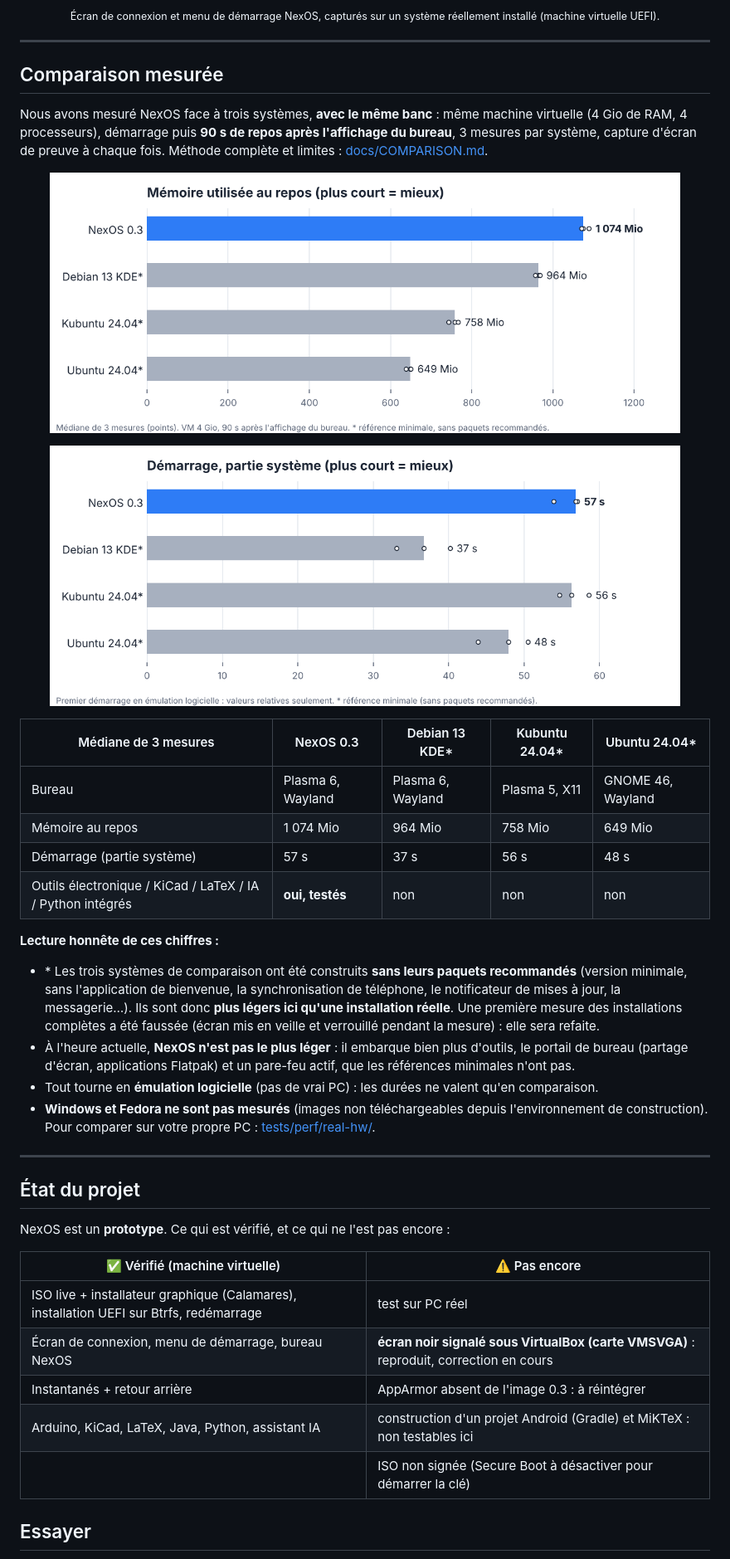
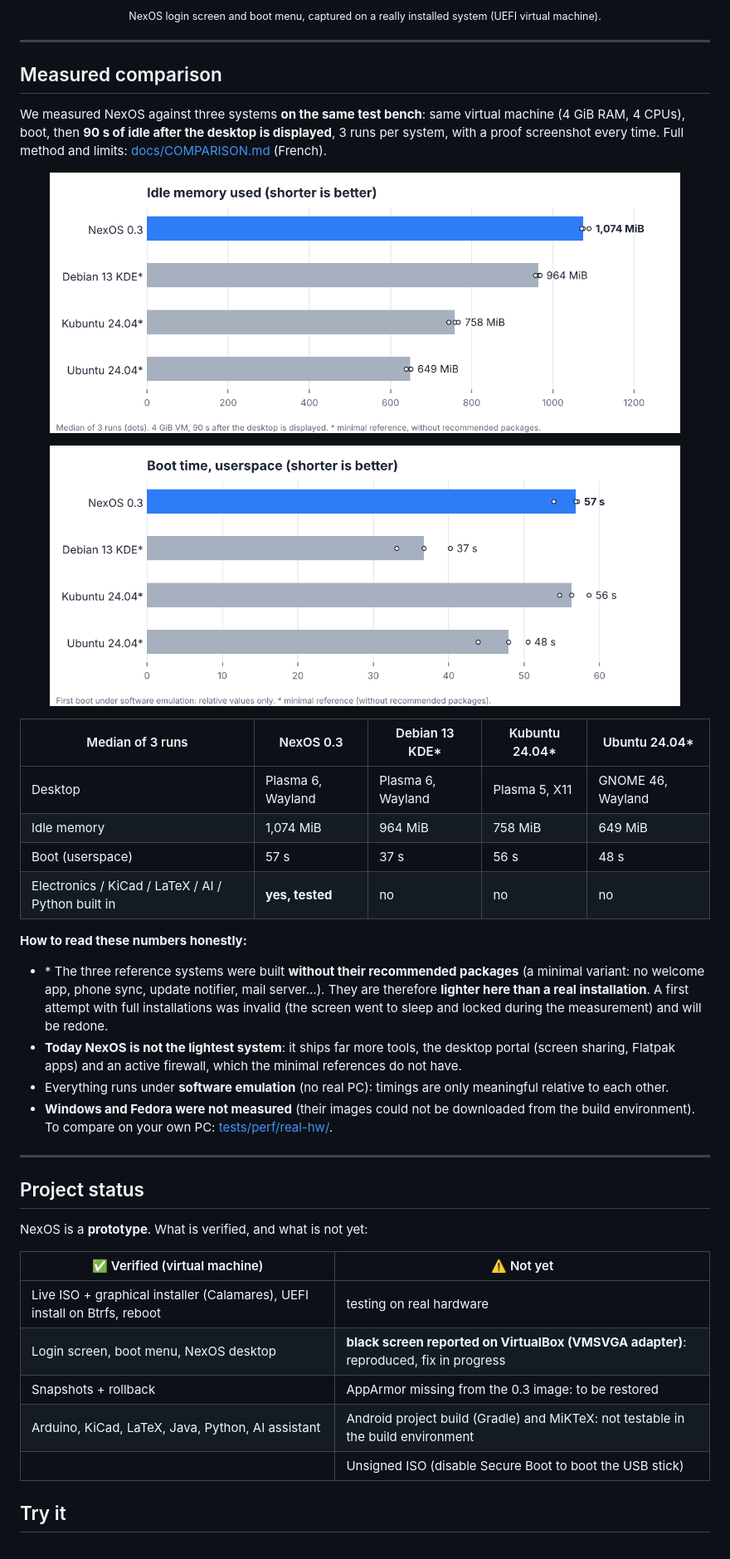
Before and after one commit to rayanetaieb/NexOS, a Markdown page: README.md, the part around the change printed below. Shown: that part at 83% size. Drawn GitHub-style; pictures changed too: docs/assets/comparaison-demarrage-en-light.png (added), docs/assets/comparaison-memoire-en-light.png (added).

Commit message:
README en anglais (page d'accueil GitHub), version française dans README.fr.md ; graphiques en anglais

```diff
--- a/README.md
+++ b/README.md
@@ -42,60 +43,58 @@ Python, régler les droits du port série… **NexOS arrive déjà prêt**, et c
 </p>
-<p align="center"><sub>Écran de connexion et menu de démarrage NexOS, capturés sur un système réellement installé (machine virtuelle UEFI).</sub></p>
+<p align="center"><sub>NexOS login screen and boot menu, captured on a really installed system (UEFI virtual machine).</sub></p>
 
 ---
 
-## Comparaison mesurée
+## Measured comparison
 
-Nous avons mesuré NexOS face à trois systèmes, **avec le même banc** : même machine virtuelle
-(4 Gio de RAM, 4 processeurs), démarrage puis **90 s de repos après l'affichage du bureau**, 3 mesures
-par système, capture d'écran de preuve à chaque fois. Méthode complète et limites :
-[docs/COMPARISON.md](docs/COMPARISON.md).
+We measured NexOS against three systems **on the same test bench**: same virtual machine (4 GiB RAM,
+4 CPUs), boot, then **90 s of idle after the desktop is displayed**, 3 runs per system, with a proof
+screenshot every time. Full method and limits: [docs/COMPARISON.md](docs/COMPARISON.md) (French).
 
 <p align="center">
   <picture>
-    <source media="(prefers-color-scheme: dark)" srcset="docs/assets/comparaison-memoire-dark.png">
-    <img src="docs/assets/comparaison-memoire-light.png" alt="Mémoire utilisée au repos" width="760">
+    <source media="(prefers-color-scheme: dark)" srcset="docs/assets/comparaison-memoire-en-dark.png">
+    <img src="docs/assets/comparaison-memoire-en-light.png" alt="Idle memory used" width="760">
   </picture>
 </p>
 <p align="center">
   <picture>
-    <source media="(prefers-color-scheme: dark)" srcset="docs/assets/comparaison-demarrage-dark.png">
-    <img src="docs/assets/comparaison-demarrage-light.png" alt="Durée de démarrage" width="760">
+    <source media="(prefers-color-scheme: dark)" srcset="docs/assets/comparaison-demarrage-en-dark.png">
+    <img src="docs/assets/comparaison-demarrage-en-light.png" alt="Boot time" width="760">
   </picture>
 </p>
 
-| Médiane de 3 mesures | NexOS 0.3 | Debian 13 KDE* | Kubuntu 24.04* | Ubuntu 24.04* |
+| Median of 3 runs | NexOS 0.3 | Debian 13 KDE* | Kubuntu 24.04* | Ubuntu 24.04* |
 |---|---|---|---|---|
-| Bureau | Plasma 6, Wayland | Plasma 6, Wayland | Plasma 5, X11 | GNOME 46, Wayland |
-| Mémoire au repos | 1 074 Mio | 964 Mio | 758 Mio | 649 Mio |
-| Démarrage (partie système) | 57 s | 37 s | 56 s | 48 s |
-| Outils électronique / KiCad / LaTeX / IA / Python intégrés | **oui, testés** | non | non | non |
+| Desktop | Plasma 6, Wayland | Plasma 6, Wayland | Plasma 5, X11 | GNOME 46, Wayland |
+| Idle memory | 1,074 MiB | 964 MiB | 758 MiB | 649 MiB |
+| Boot (userspace) | 57 s | 37 s | 56 s | 48 s |
+| Electronics / KiCad / LaTeX / AI / Python built in | **yes, tested** | no | no | no |
 
-**Lecture honnête de ces chiffres :**
-- \* Les trois systèmes de comparaison ont été construits **sans leurs paquets recommandés**
-  (version minimale, sans l'application de bienvenue, la synchronisation de téléphone, le notificateur
-  de mises à jour, la messagerie…). Ils sont donc **plus légers ici qu'une installation réelle**.
-  Une première mesure des installations complètes a été faussée (écran mis en veille et
-  verrouillé pendant la mesure) : elle sera refaite.
-- À l'heure actuelle, **NexOS n'est pas le plus léger** : il embarque bien plus d'outils, le portail de
-  bureau (partage d'écran, applications Flatpak) et un pare-feu actif, que les références minimales n'ont pas.
-- Tout tourne en **émulation logicielle** (pas de vrai PC) : les durées ne valent qu'en comparaison.
-- **Windows et Fedora ne sont pas mesurés** (images non téléchargeables depuis l'environnement de
-  construction). Pour comparer sur votre propre PC : [tests/perf/real-hw/](tests/perf/real-hw/).
+**How to read these numbers honestly:**
+- \* The three reference systems were built **without their recommended packages** (a minimal
+  variant: no welcome app, phone sync, update notifier, mail server…). They are therefore **lighter
+  here than a real installation**. A first attempt with full installations was invalid (the screen
+  went to sleep and locked during the measurement) and will be redone.
+- **Today NexOS is not the lightest system**: it ships far more tools, the desktop portal (screen
+  sharing, Flatpak apps) and an active firewall, which the minimal references do not have.
+- Everything runs under **software emulation** (no real PC): timings are only meaningful relative to each other.
+- **Windows and Fedora were not measured** (their images could not be downloaded from the build
+  environment). To compare on your own PC: [tests/perf/real-hw/](tests/perf/real-hw/).
 
 ---
 
-## État du projet
+## Project status
 
-NexOS est un **prototype**. Ce qui est vérifié, et ce qui ne l'est pas encore :
+NexOS is a **prototype**. What is verified, and what is not yet:
 
-| ✅ Vérifié (machine virtuelle) | ⚠️ Pas encore |
+| ✅ Verified (virtual machine) | ⚠️ Not yet |
 |---|---|
-| ISO live + installateur graphique (Calamares), installation UEFI sur Btrfs, redémarrage | test sur PC réel |
-| Écran de connexion, menu de démarrage, bureau NexOS | **écran noir signalé sous VirtualBox (carte VMSVGA)** : reproduit, correction en cours |
-| Instantanés + retour arrière | AppArmor absent de l'image 0.3 : à réintégrer |
-| Arduino, KiCad, LaTeX, Java, Python, assistant IA | construction d'un projet Android (Gradle) et MiKTeX : non testables ici |
-| | ISO non signée (Secure Boot à désactiver pour démarrer la clé) |
+| Live ISO + graphical installer (Calamares), UEFI install on Btrfs, reboot | testing on real hardware |
+| Login screen, boot menu, NexOS desktop | **black screen reported on VirtualBox (VMSVGA adapter)**: reproduced, fix in progress |
+| Snapshots + rollback | AppArmor missing from the 0.3 image: to be restored |
+| Arduino, KiCad, LaTeX, Java, Python, AI assistant | Android project build (Gradle) and MiKTeX: not testable in the build environment |
+| | Unsigned ISO (disable Secure Boot to boot the USB stick) |
 
-## Essayer
+## Try it
 
```
Also changed, not shown: other parts of README.md (+31 -30 lines), README.fr.md (added, +115 -0 lines), docs/assets/comparaison-demarrage-en-dark.png (added), docs/assets/comparaison-memoire-en-dark.png (added), 1 other file.
